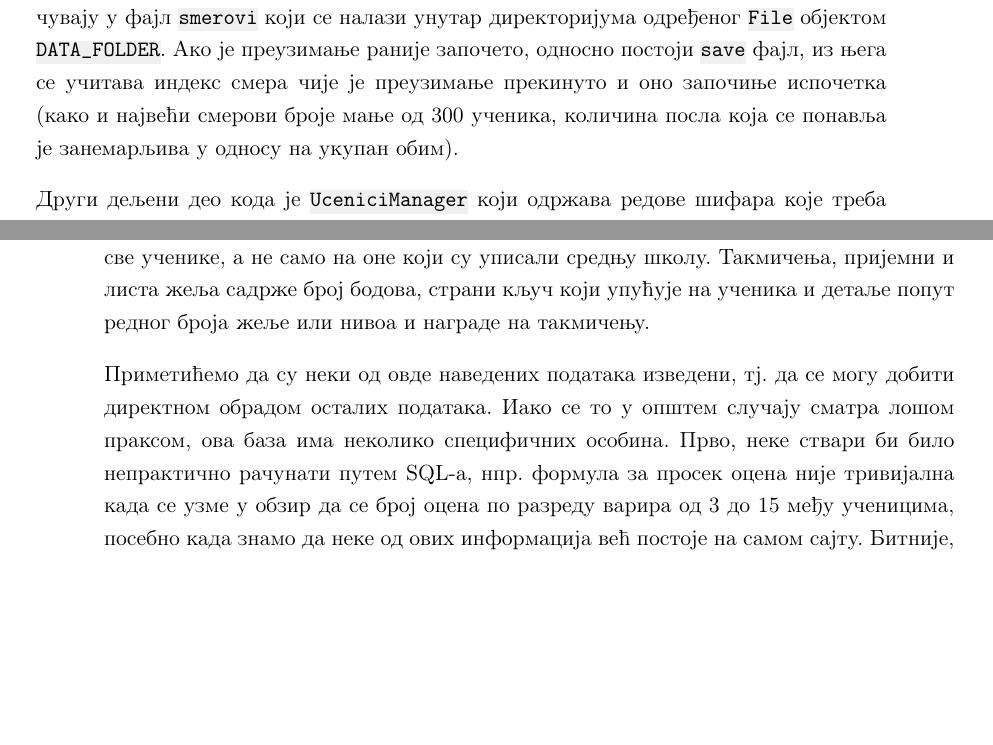
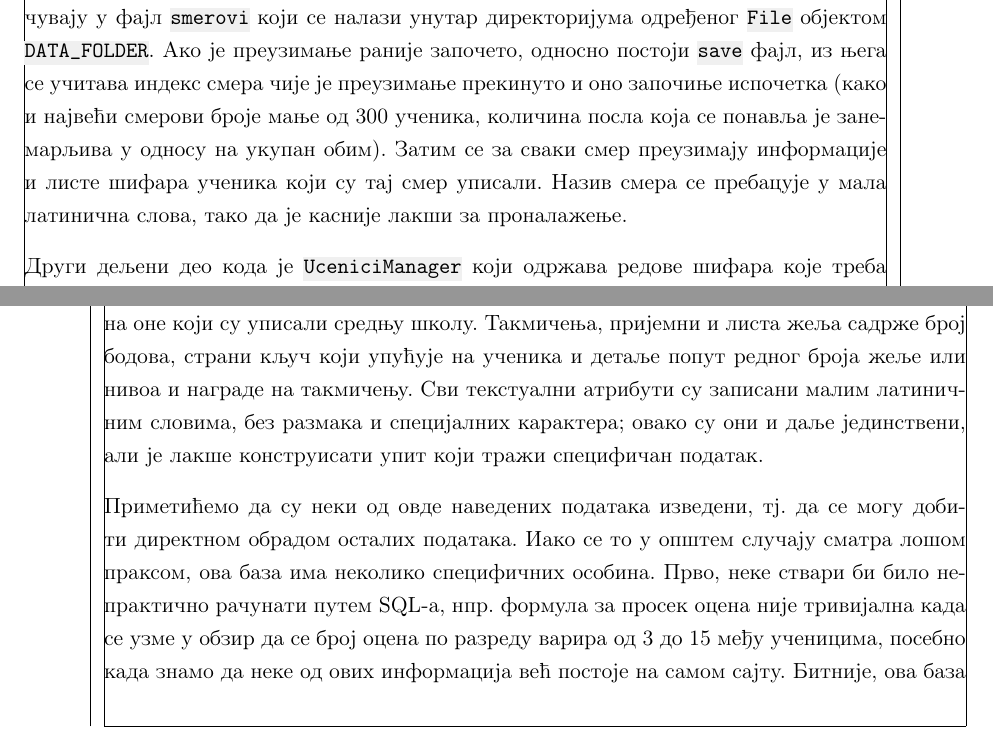
Before and after one commit to luka-j/maturski, a LaTeX thesis (Thesis.tex, which reads Chapters/Chapter3.tex, Chapters/Chapter4.tex, Thesis.cls): two parts of pages 17 and 24 of 51 before the commit and two parts of pages 17 and 24 of 50 after it, joined at a grey line, cut so that both start at the same text, the shorter picture padded with empty space. Compiled offline with pdfLaTeX.

Commit message:
Final edits 2; ajdusting margins

```diff
--- a/Chapters/Chapter3.tex
+++ b/Chapters/Chapter3.tex
@@ -18,7 +18,7 @@
 
 Већ је споменуто да се портал са кога се преузимају подаци значајно разликовао пре 2017. године у односу на садашњу варијанту. Међутим, принцип којим се до података долази је већим делом исти, што омогућава да је део кода дељен и користи се без обзира која се варијанта преузима. Као заједнички интерфејс се користи \code{DownloadConfig} и он представља спону између два начина за преузимање. Његове имплементације, \code{DownloadConfig.Old} и \code{DownloadConfig.New} пружају, редом, начине да се обави скреповање старог и новог портала.
 
-\code{DownloadController} контролише процес преузимања, који тече на сличан начин као када бисмо ручно копирали све податке. Прво се преузимају шифре свих смерова и чувају у фајл \code{smerovi} који се налази унутар директоријума одређеног \code{File} објектом \code{DATA\_FOLDER}. Ако је преузимање раније започето, односно постоји \code{save} фајл, из њега се учитава индекс смера чије је преузимање прекинуто и оно започиње испочетка (како и највећи смерови броје мање од 300 ученика, количина посла која се понавља је занемарљива у односу на укупан обим).
+\code{DownloadController} контролише процес преузимања, који тече на сличан начин као када бисмо ручно копирали све податке. Прво се преузимају шифре свих смерова и чувају у фајл \code{smerovi} који се налази унутар директоријума одређеног \code{File} објектом \code{DATA\_FOLDER}. Ако је преузимање раније започето, односно постоји \code{save} фајл, из њега се учитава индекс смера чије је преузимање прекинуто и оно започиње испочетка (како и највећи смерови броје мање од 300 ученика, количина посла која се понавља је занемарљива у односу на укупан обим). Затим се за сваки смер преузимају информације и листе шифара ученика који су тај смер уписали. Назив смера се пребацује у мала латинична слова, тако да је касније лакши за проналажење.
 
 Други дељени део кода је \code{UceniciManager} који одржава редове шифара које треба преузети, преузетих ученика и неуспелих преузимања. У ред у којем се налазе шифре се додају нове у групама (користећи \code{UceniciManager\#add}), где свака група представља један образовни профил. Када се дода довољан број шифара (број се поставља у \code{UceniciManager\allowbreak\#SAVE\_AT}), све шифре се шаљу на преузимање (\code{UceniciManager\allowbreak\#download}), а затим се подаци чувају, за сваког ученика у засебан фајл (ово је прилично наивна и неефикасна шема за чување података за обраду, али је у тренутку писања деловала практично за потребе преузимања; касније ћемо видети на који начин се може унапредити).
 
--- a/Chapters/Chapter4.tex
+++ b/Chapters/Chapter4.tex
@@ -16,7 +16,7 @@
 
 У бази се чува шест типова ентитета: ученик, смер, основна школа, такмичење, листа жеља и пријемни испит. Са изузетком пријемног испита који су издвојени тек у 2017. години, сви имају три подтипа, за сваку годину прикупљања. Између 2015. и 2016. године постоје мање разлике, док су оне израженије у новијој варијанти, стога има смисла раздвојити их у различите табеле.
 
-Ентитет ученик садржи оцене за сваки предмет од шестог до осмог разреда (у формату \code{\{име\_предмета\}\allowbreak\{бројразреда\}}), просеке (у формату \code{\{име\_предмета\}\_p}), бројеве бодова као и укупан број бодова, и страни кључ који указује на завршену основну школу и уписани смер. Подаци о оценама и бодовима се налазе и унутар ентитета основних школа и смерова, и они представљају просечне вредности истоветно названих атрибута ученика који су ту школу похађали, односно тај смер уписали. Уз то, доступни су и основни подаци о свакој основној школи и смеру, као што су место, округ, број ученика, а за смерове и средња школа, подручје рада, квота и трајање. Префикс \code{svi\_} у називима атрибута који се односе на податке из 2017. године и суфикс \code{real} у атрибутима за податке из 2016. године означавају да се тај податак односи на све ученике, а не само на оне који су уписали средњу школу. Такмичења, пријемни и листа жеља садрже број бодова, страни кључ који упућује на ученика и детаље попут редног броја жеље или нивоа и награде на такмичењу.
+Ентитет ученик садржи оцене за сваки предмет од шестог до осмог разреда (у формату \code{\{име\_предмета\}\allowbreak\{бројразреда\}}), просеке (у формату \code{\{име\_предмета\}\_p}), бројеве бодова као и укупан број бодова, и страни кључ који указује на завршену основну школу и уписани смер. Подаци о оценама и бодовима се налазе и унутар ентитета основних школа и смерова, и они представљају просечне вредности истоветно названих атрибута ученика који су ту школу похађали, односно тај смер уписали. Уз то, доступни су и основни подаци о свакој основној школи и смеру, као што су место, округ, број ученика, а за смерове и средња школа, подручје рада, квота и трајање. Префикс \code{svi\_} у називима атрибута који се односе на податке из 2017. године и суфикс \code{real} у атрибутима за податке из 2016. године означавају да се тај податак односи на све ученике, а не само на оне који су уписали средњу школу. Такмичења, пријемни и листа жеља садрже број бодова, страни кључ који упућује на ученика и детаље попут редног броја жеље или нивоа и награде на такмичењу. Сви текстуални атрибути су записани малим латиничним словима, без размака и специјалних карактера; овако су они и даље јединствени, али је лакше конструисати упит који тражи специфичан податак.
 
 Приметићемо да су неки од овде наведених података изведени, тј. да се могу добити директном обрадом осталих података. Иако се то у општем случају сматра лошом праксом, ова база има неколико специфичних особина. Прво, неке ствари би било непрактично рачунати путем SQL-а, нпр. формула за просек оцена није тривијална када се узме у обзир да се број оцена по разреду варира од 3 до 15 међу ученицима, посебно када знамо да неке од ових информација већ постоје на самом сајту. Битније, ова база није променљива.\footnote{У току развоја, ако се примети грешка, може бити потребе да се одређени подаци промене. И у овом случају, након што се грешка исправи, лакше је обрисати све податке за одређену генерацију и затим их поново учитати него писати посебан код који би преправљао податке редом.} Подаци у њој су финални и нема смисла мењати их, већ је једина валидна операција додавање, тако да нема потребе да бринемо о њиховом ажурирању.
 
--- a/Thesis.cls
+++ b/Thesis.cls
@@ -32,7 +32,7 @@
 \LoadClass{\baseclass}
 \newcommand\bhrule{\typeout{------------------------------------------------------------------------------}}
 
-\usepackage[inner=2.4cm, outer=3.6cm, top=2.2cm, bottom=4cm, headheight=13.6pt, includehead]{geometry}
+\usepackage[inner=2.2cm, outer=3.6cm, top=2cm, bottom=4cm, headheight=13.6pt, includehead, showframe]{geometry}
 %\usepackage[twoside, bindingoffset=6mm, verbose, marginratio={1:2, 1:2}, textwidth=157.5mm, height=222.73mm, headheight=13.6pt, includehead]{geometry}
 
 \newcommand\Declaration[1]{
```
Also changed, not shown: Chapters/Chapter5.tex (+3 -1 lines), Thesis.pdf.
